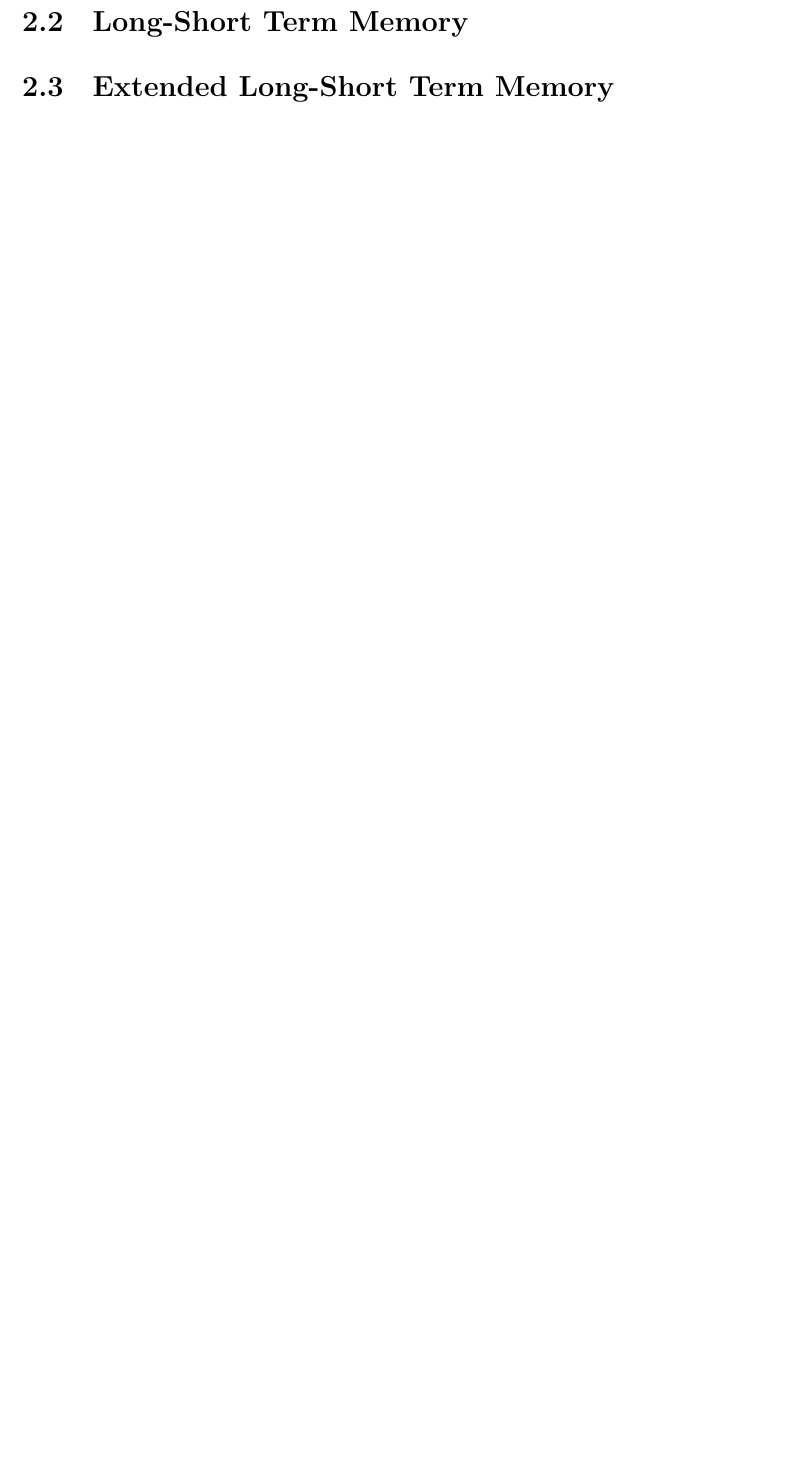
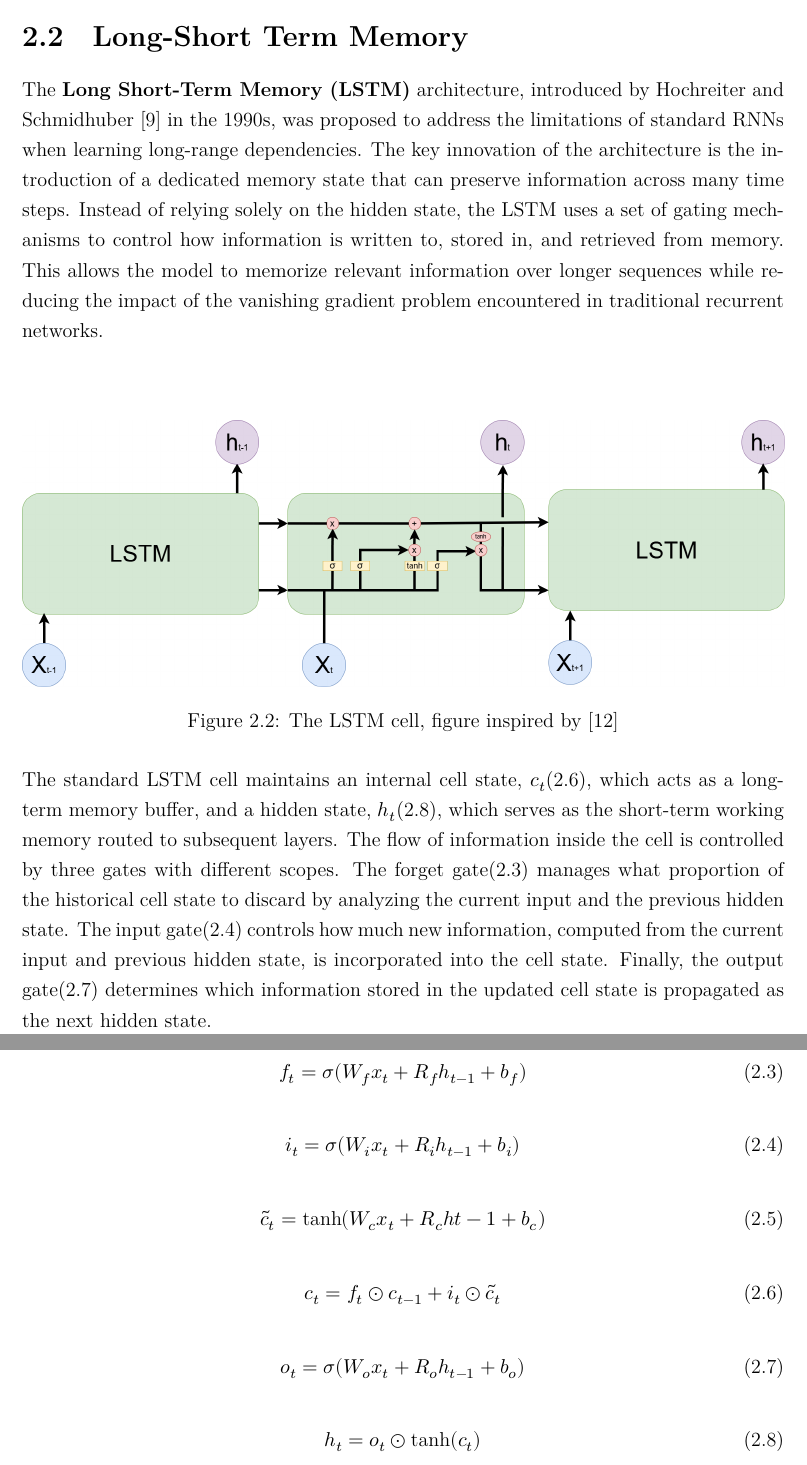
Before and after one commit to TanaseVictorFlavian/Dissertation-code, a LaTeX thesis (logit_lens/latex/src/thesis.tex, which reads logit_lens/latex/src/Related Work.tex): part of page 11 of 16 before the commit and two parts of pages 11 and 12 of 18 after it, the two joined at a grey line, cut so that both start at the same text, the shorter picture padded with empty space. Compiled offline with XeLaTeX.

Commit message:
lstm section

```diff
--- a/logit_lens/latex/src/Related Work.tex
+++ b/logit_lens/latex/src/Related Work.tex
@@ -69,9 +70,60 @@ of more advanced recurrent architectures such as Long Short-Term Memory (LSTM) n
 
 \section{Long-Short Term Memory}
 
-\section{Extended Long-Short Term Memory}
-% -talk about what rnns were trying to be used for(equations) \\
-% -limiations and architectural designs over time \\
+The \textbf{Long Short-Term Memory (LSTM)} architecture, introduced by Hochreiter and Schmidhuber \cite{10.5555/2998981.2999048} in the 1990s,
+was proposed to address the limitations of standard RNNs when learning long-range dependencies. The key innovation of the architecture is the
+introduction of a dedicated memory state that can preserve information across many time steps. Instead of relying solely on the hidden state,
+the LSTM uses a set of gating mechanisms to control how information is written to, stored in, and retrieved from memory.
+This allows the model to memorize relevant information over longer sequences while reducing the impact of the vanishing gradient problem
+encountered in traditional recurrent networks. \\ \\
+%
+\begin{figure}[h!]
+    \centering
+    \includegraphics[width=\textwidth]{LSTM.png}
+    \caption{The LSTM cell, figure inspired by \cite{olah2015lstm}}
+    \label{fig:LSTM}
+\end{figure}
+
+\noindent The standard LSTM cell maintains an internal cell state, $c_t$(\ref{eq:lstm_cell_state}), which acts as a long-term memory buffer,
+and a hidden state, $h_t$(\ref{eq:lstm_hidden_state}),
+which serves as the short-term working memory routed to subsequent layers. The flow of information inside the cell is controlled by
+three gates with different scopes. The forget gate(\ref{eq:lstm_forget_gate}) manages what proportion of the historical cell state to discard by analyzing the
+current input and the previous hidden state. The input gate(\ref{eq:lstm_input_gate}) controls how much new information, computed from the current input and
+previous hidden state, is incorporated into the cell state. Finally, the output gate(\ref{eq:lstm_output_gate}) determines which information stored in the
+updated cell state is propagated as the next hidden state.
+
+\begin{equation}
+f_t = \sigma(W_f x_t + R_f h_{t-1} + b_f)
+\label{eq:lstm_forget_gate}
+\end{equation}
+
+\begin{equation}
+i_t = \sigma(W_i x_t + R_i h_{t-1} + b_i)
+\label{eq:lstm_input_gate}
+\end{equation}
+
+\begin{equation}
+\tilde{c}_t = \tanh(W_c x_t + R_c h{t-1} + b_c)
+\label{eq:lstm_candidate_state}
+\end{equation}
+
+\begin{equation}
+c_t = f_t \odot c_{t-1} + i_t \odot \tilde{c}_t
+\label{eq:lstm_cell_state}
+\end{equation}
+
+\begin{equation}
+o_t = \sigma(W_o x_t + R_o h_{t-1} + b_o)
+\label{eq:lstm_output_gate}
+\end{equation}
+
+\begin{equation}
+h_t = o_t \odot \tanh(c_t)
+\label{eq:lstm_hidden_state}
+\end{equation}
+
+% -talk about what rnns were trying to be used for(equations) \\ X
+% -limiations and architectural designs over time \\ X
 % -the of the lstm(equations) as the response to the exploding/vanishing gradient \\
 % -xlstm improvements(equations)
 % -the mlstm block(figure)
```
Also changed, not shown: logit_lens/latex/src/refs.bib (+30 -1 lines), logit_lens/latex/images/LSTM.png (added), logit_lens/latex/src/Related Work.tex (7 more changed lines).
